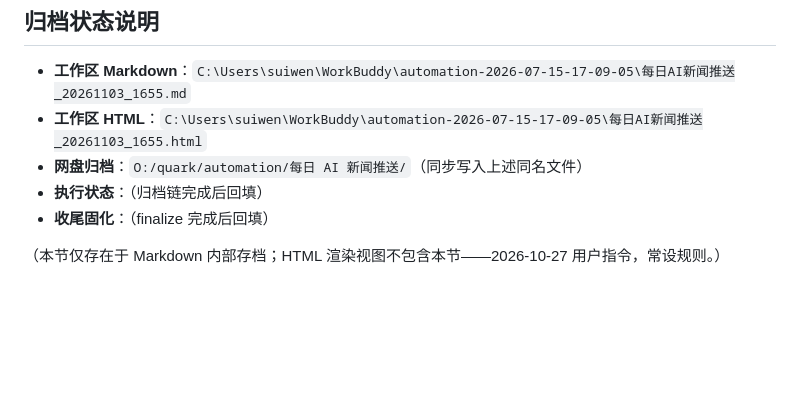
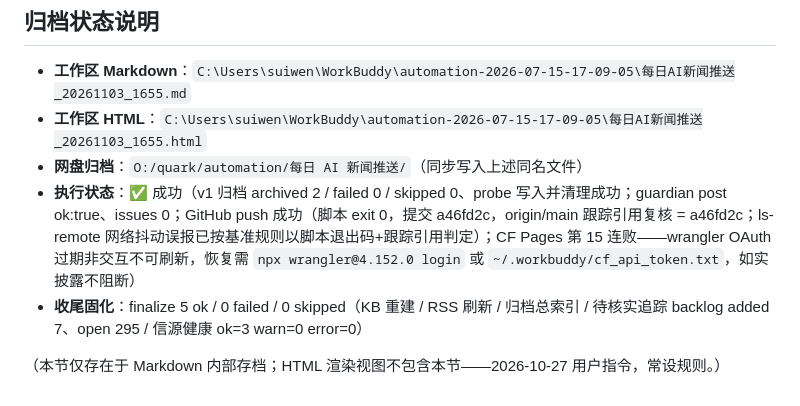
Before and after one commit to allin8888/ainews, a Markdown page: archive/每日AI新闻推送_20261103_1655.md, the part around the change. GitHub-like rendering; blank space fills up the shorter version.

Commit message:
docs: 回填 20261103_1655 执行状态与发布披露（GitHub ✅ / CF ⚠️）

```diff
--- a/archive/每日AI新闻推送_20261103_1655.md
+++ b/archive/每日AI新闻推送_20261103_1655.md
@@ -163,7 +163,7 @@ WorldSketch（Jiaming Wang）提出 agentic robotics 新范式：VLM 不编排
 - **工作区 Markdown**：`C:\Users\suiwen\WorkBuddy\automation-2026-07-15-17-09-05\每日AI新闻推送_20261103_1655.md`
 - **工作区 HTML**：`C:\Users\suiwen\WorkBuddy\automation-2026-07-15-17-09-05\每日AI新闻推送_20261103_1655.html`
 - **网盘归档**：`O:/quark/automation/每日 AI 新闻推送/`（同步写入上述同名文件）
-- **执行状态**：（归档链完成后回填）
-- **收尾固化**：（finalize 完成后回填）
+- **执行状态**：✅ 成功（v1 归档 archived 2 / failed 0 / skipped 0、probe 写入并清理成功；guardian post ok:true、issues 0；GitHub push 成功（脚本 exit 0，提交 a46fd2c，origin/main 跟踪引用复核 = a46fd2c；ls-remote 网络抖动误报已按基准规则以脚本退出码+跟踪引用判定）；CF Pages 第 15 连败——wrangler OAuth 过期非交互不可刷新，恢复需 `npx wrangler@4.152.0 login` 或 `~/.workbuddy/cf_api_token.txt`，如实披露不阻断）
+- **收尾固化**：finalize 5 ok / 0 failed / 0 skipped（KB 重建 / RSS 刷新 / 归档总索引 / 待核实追踪 backlog added 7、open 295 / 信源健康 ok=3 warn=0 error=0）
 
 （本节仅存在于 Markdown 内部存档；HTML 渲染视图不包含本节——2026-10-27 用户指令，常设规则。）
```
